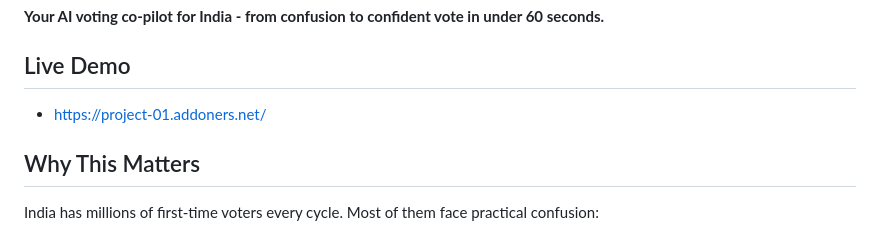
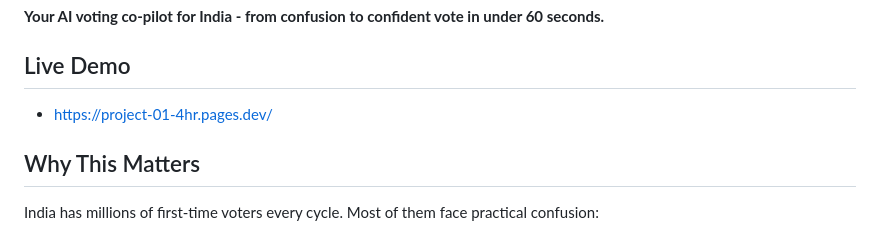
Before and after one commit to devharmanpreet/project-01, a Markdown page: README.md, the part around the change. Drawn GitHub-style.

```diff
--- a/README.md
+++ b/README.md
@@ -4,7 +4,7 @@
 
 ## Live Demo
 
-- [https://project-01.addoners.net/](https://project-01.addoners.net/)
+- [https://project-01-4hr.pages.dev/](https://project-01-4hr.pages.dev/)
 
 ## Why This Matters
 
```
